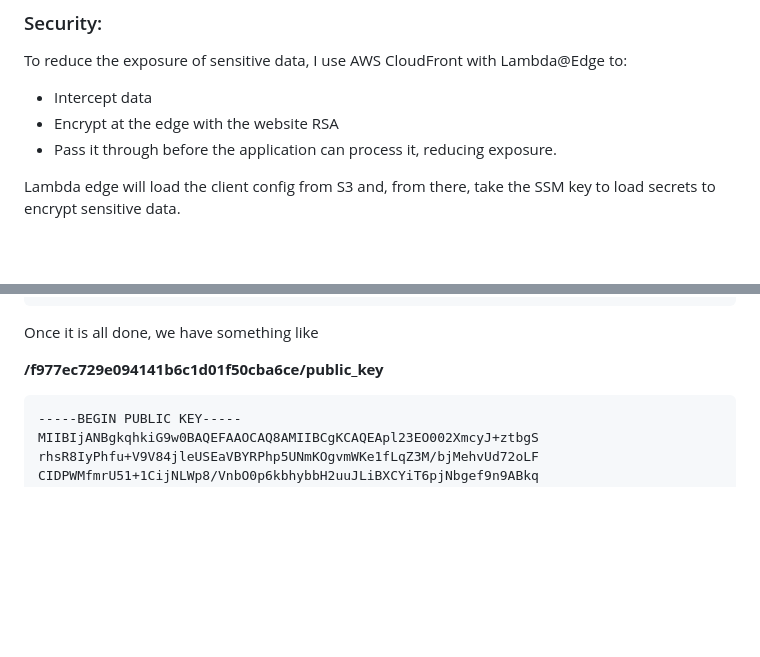
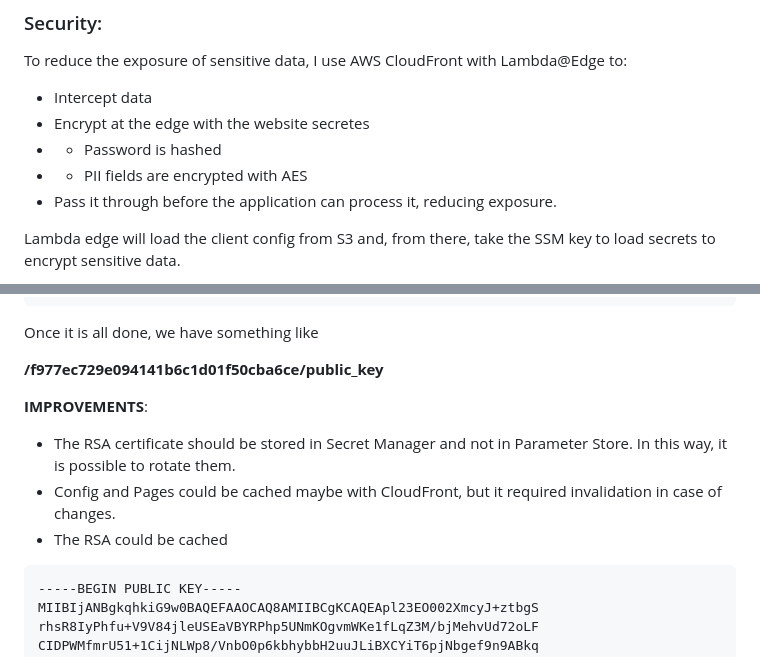
Before and after one commit to ymwjbxxq/rust_poc_oauth_flow, a Markdown page: README.md, 2 parts joined by grey strips. Drawn GitHub-style; blank space fills up the shorter version.

````diff
--- a/README.md
+++ b/README.md
@@ -29,7 +29,9 @@ Authorization: eyJhbGciOiJIUzI1NiJ9.T0RBVUxDQVk0V0k1S1ZQU01DUkZCTExBOEs3QURNUEQz
 To reduce the exposure of sensitive data, I use AWS CloudFront with Lambda@Edge to:
 
 * Intercept data
-* Encrypt at the edge with the website RSA
+* Encrypt at the edge with the website secretes
+* * Password is hashed
+* * PII fields are encrypted with AES
 * Pass it through before the application can process it, reducing exposure.
 
 Lambda edge will load the client config from S3 and, from there, take the SSM key to load secrets to encrypt sensitive data.
@@ -157,6 +159,13 @@ Once it is all done, we have something like
 
 **/f977ec729e094141b6c1d01f50cba6ce/public_key**
 
+
+**IMPROVEMENTS**:
+
+- The RSA certificate should be stored in Secret Manager and not in Parameter Store. In this way, it is possible to rotate them.
+- Config and Pages could be cached maybe with CloudFront, but it required invalidation in case of changes.
+- The RSA could be cached
+
 ```
 -----BEGIN PUBLIC KEY-----
 MIIBIjANBgkqhkiG9w0BAQEFAAOCAQ8AMIIBCgKCAQEApl23EO002XmcyJ+ztbgS
````
